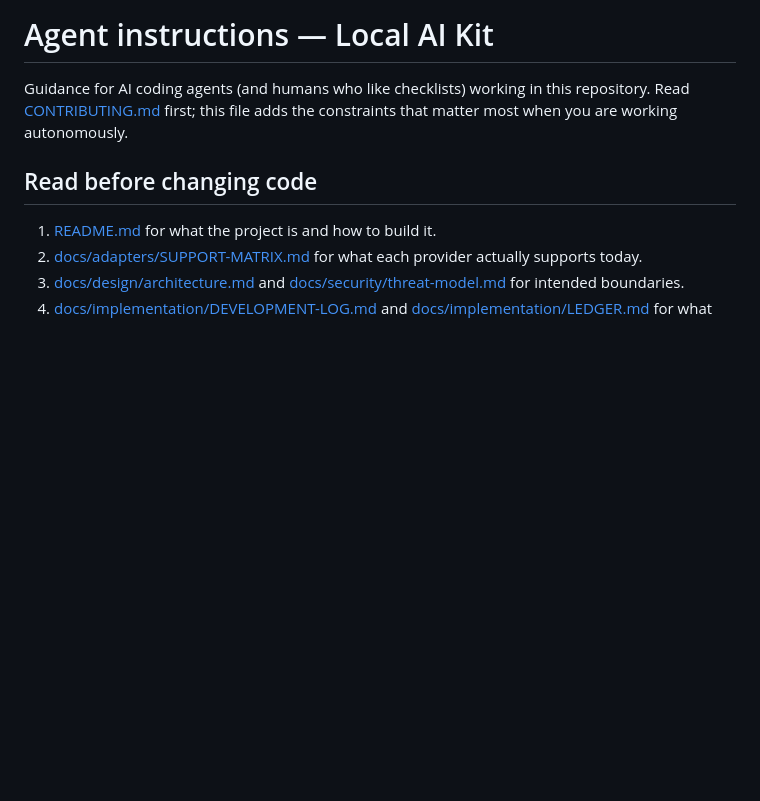
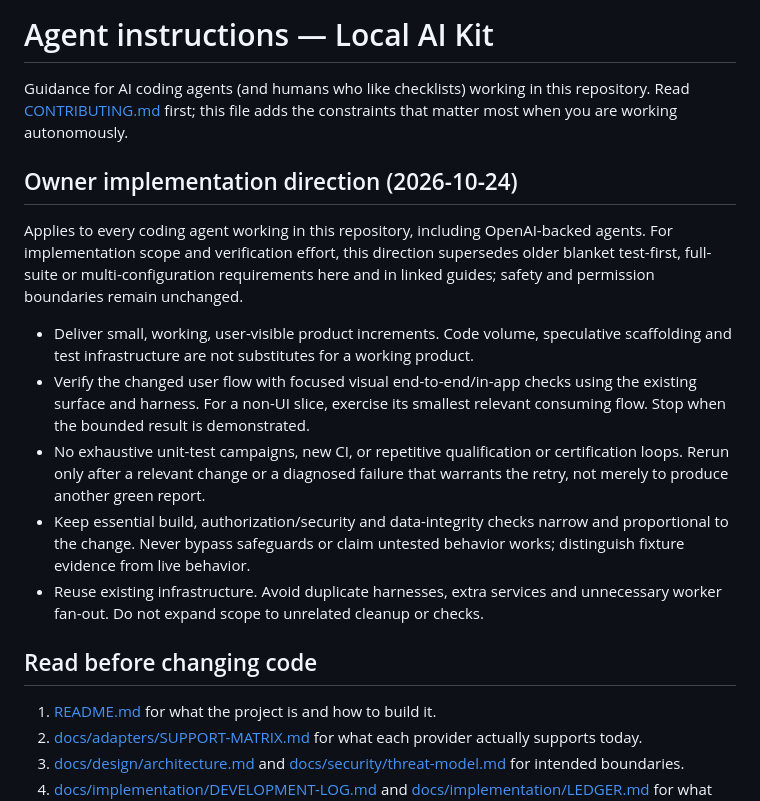
Before and after one commit to thomaslittle/local-ai-kit, a Markdown page: AGENTS.md, the part around the change. GitHub-like rendering; blank space fills up the shorter version.

Commit message:
docs: prioritize working products and focused visual checks [skip ci]

```diff
--- a/AGENTS.md
+++ b/AGENTS.md
@@ -1,6 +1,27 @@
 # Agent instructions — Local AI Kit
 
 Guidance for AI coding agents (and humans who like checklists) working in this repository. Read [CONTRIBUTING.md](CONTRIBUTING.md) first; this file adds the constraints that matter most when you are working autonomously.
+
+## Owner implementation direction (2026-10-24)
+
+Applies to every coding agent working in this repository, including OpenAI-backed
+agents. For implementation scope and verification effort, this direction
+supersedes older blanket test-first, full-suite or multi-configuration requirements
+here and in linked guides; safety and permission boundaries remain unchanged.
+
+- Deliver small, working, user-visible product increments. Code volume, speculative
+  scaffolding and test infrastructure are not substitutes for a working product.
+- Verify the changed user flow with focused visual end-to-end/in-app checks using
+  the existing surface and harness. For a non-UI slice, exercise its smallest
+  relevant consuming flow. Stop when the bounded result is demonstrated.
+- No exhaustive unit-test campaigns, new CI, or repetitive qualification or
+  certification loops. Rerun only after a relevant change or a diagnosed failure
+  that warrants the retry, not merely to produce another green report.
+- Keep essential build, authorization/security and data-integrity checks narrow
+  and proportional to the change. Never bypass safeguards or claim untested
+  behavior works; distinguish fixture evidence from live behavior.
+- Reuse existing infrastructure. Avoid duplicate harnesses, extra services and
+  unnecessary worker fan-out. Do not expand scope to unrelated cleanup or checks.
 
 ## Read before changing code
 
```
